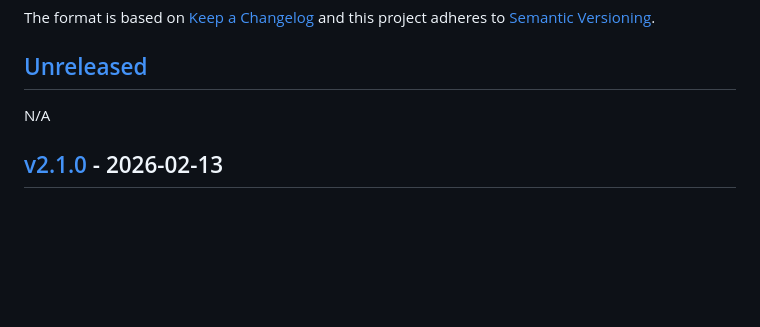
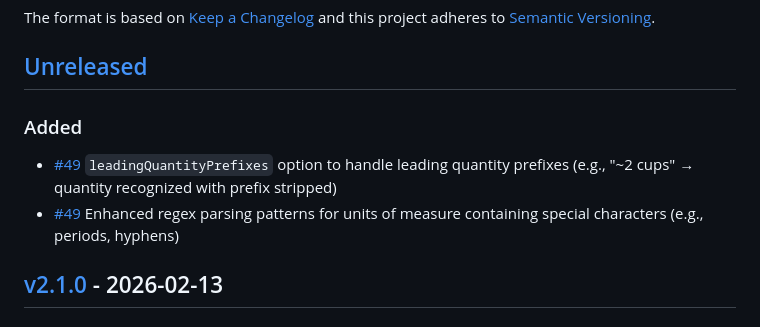
Before and after one commit to jakeboone02/parse-ingredient, a Markdown page: CHANGELOG.md, the part around one of its changes. Drawn GitHub-style; blank space fills up the shorter version.

Commit message:
Update changelog for #49

```diff
--- a/CHANGELOG.md
+++ b/CHANGELOG.md
@@ -7,7 +7,10 @@ and this project adheres to [Semantic Versioning](https://semver.org/spec/v2.0.0
 
 ## [Unreleased]
 
-N/A
+### Added
+
+- [#49] `leadingQuantityPrefixes` option to handle leading quantity prefixes (e.g., "~2 cups" → quantity recognized with prefix stripped)
+- [#49] Enhanced regex parsing patterns for units of measure containing special characters (e.g., periods, hyphens)
 
 ## [v2.1.0] - 2026-02-13
 
```
Also changed, not shown: other parts of CHANGELOG.md (+1 -0 lines).
